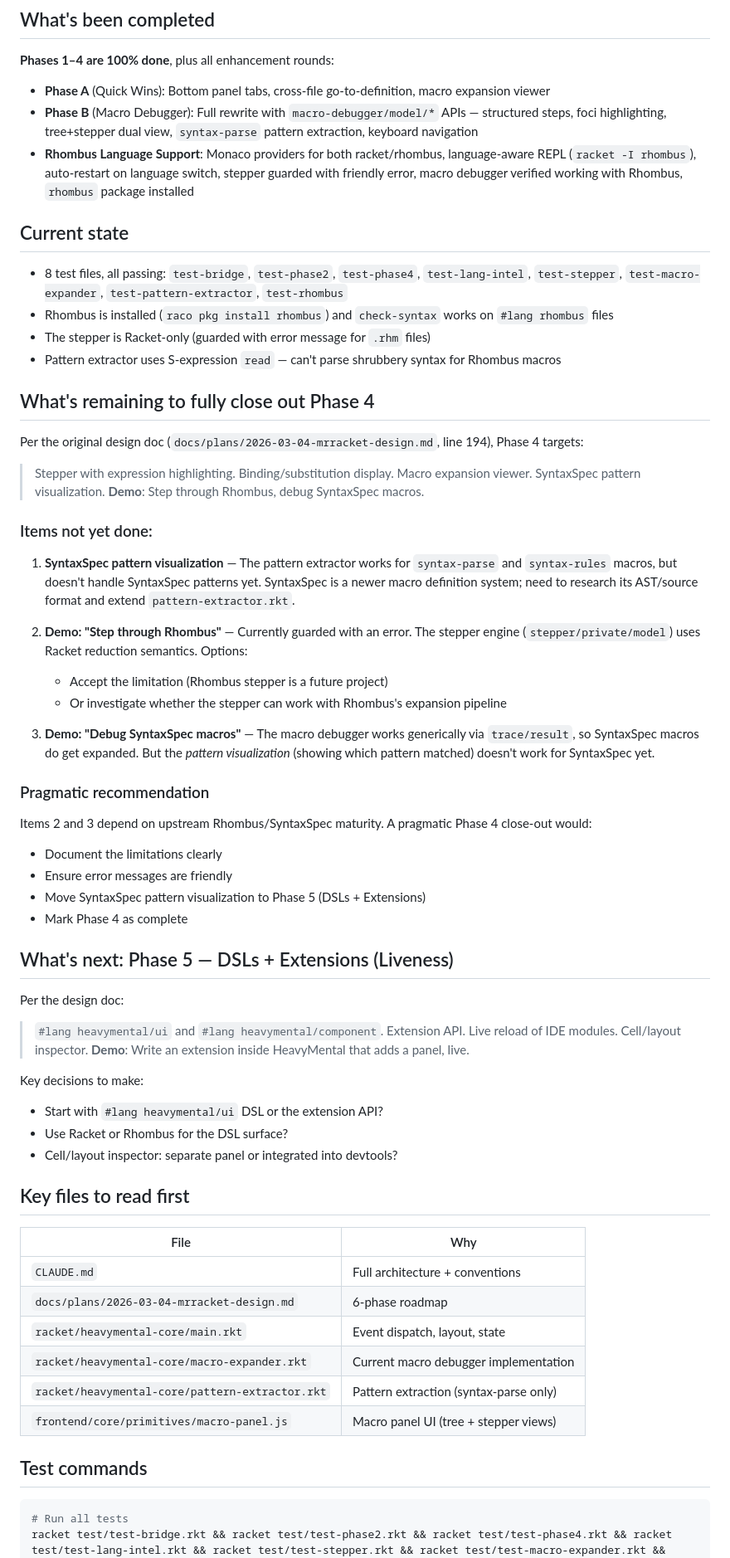
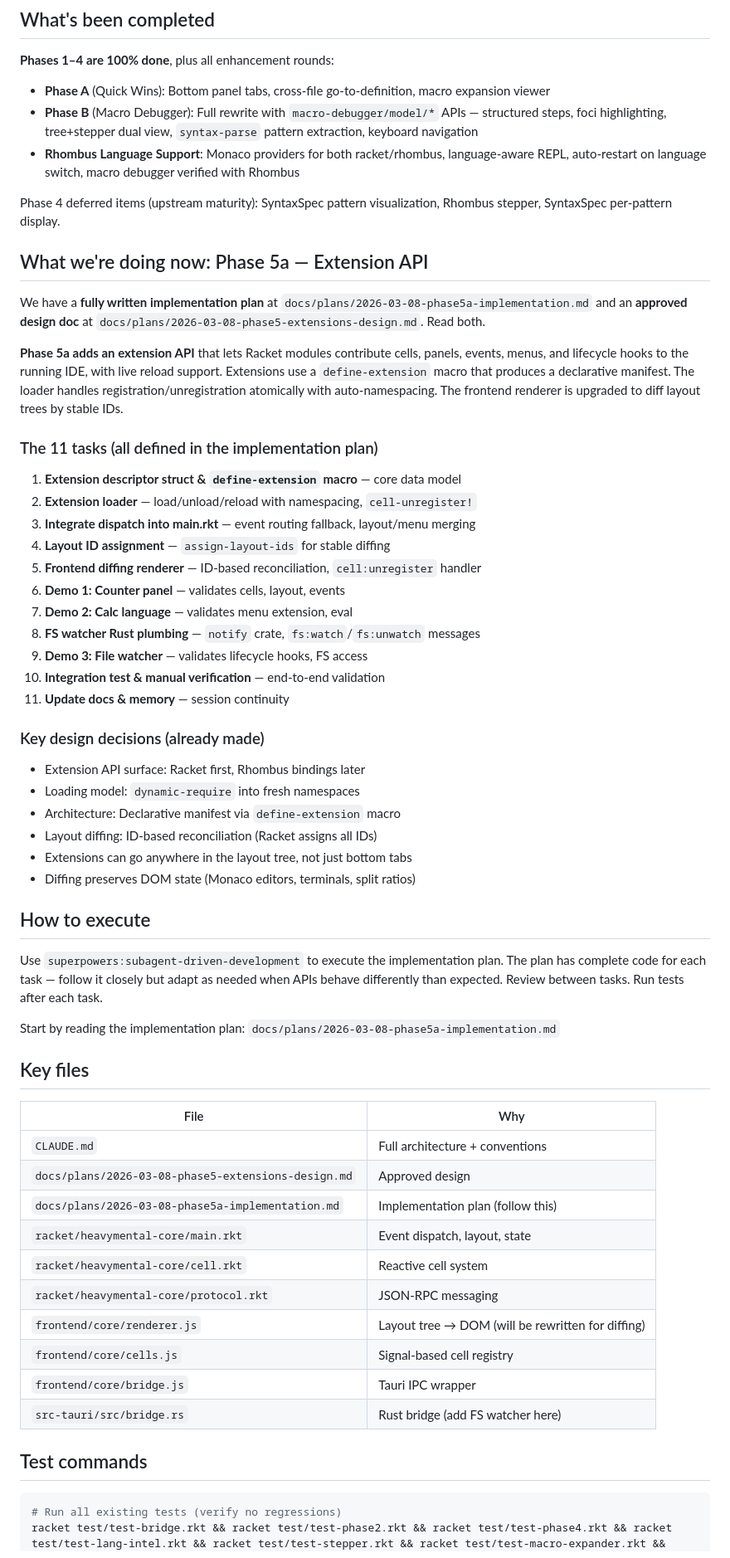
Before and after one commit to Linkuistics/RacketPro, a Markdown page: docs/plans/next-session-prompt.md, the part around one of its changes. Shown at 83% size. Drawn GitHub-style.

Commit message:
docs: update next session prompt for Phase 5a execution
Co-Authored-By: Claude Opus 4.6 <noreply@anthropic.com>

````diff
--- a/docs/plans/next-session-prompt.md
+++ b/docs/plans/next-session-prompt.md
@@ -12,62 +12,62 @@ We're building HeavyMental — a Racket-driven IDE on Tauri. Read CLAUDE.md for
 
 - **Phase A** (Quick Wins): Bottom panel tabs, cross-file go-to-definition, macro expansion viewer
 - **Phase B** (Macro Debugger): Full rewrite with `macro-debugger/model/*` APIs — structured steps, foci highlighting, tree+stepper dual view, `syntax-parse` pattern extraction, keyboard navigation
-- **Rhombus Language Support**: Monaco providers for both racket/rhombus, language-aware REPL (`racket -I rhombus`), auto-restart on language switch, stepper guarded with friendly error, macro debugger verified working with Rhombus, `rhombus` package installed
+- **Rhombus Language Support**: Monaco providers for both racket/rhombus, language-aware REPL, auto-restart on language switch, macro debugger verified with Rhombus
 
-## Current state
+Phase 4 deferred items (upstream maturity): SyntaxSpec pattern visualization, Rhombus stepper, SyntaxSpec per-pattern display.
 
-- 8 test files, all passing: `test-bridge`, `test-phase2`, `test-phase4`, `test-lang-intel`, `test-stepper`, `test-macro-expander`, `test-pattern-extractor`, `test-rhombus`
-- Rhombus is installed (`raco pkg install rhombus`) and `check-syntax` works on `#lang rhombus` files
-- The stepper is Racket-only (guarded with error message for `.rhm` files)
-- Pattern extractor uses S-expression `read` — can't parse shrubbery syntax for Rhombus macros
+## What we're doing now: Phase 5a — Extension API
 
-## What's remaining to fully close out Phase 4
+We have a **fully written implementation plan** at `docs/plans/2026-03-08-phase5a-implementation.md` and an **approved design doc** at `docs/plans/2026-03-08-phase5-extensions-design.md`. Read both.
 
-Per the original design doc (`docs/plans/2026-03-04-mrracket-design.md`, line 194), Phase 4 targets:
+**Phase 5a adds an extension API** that lets Racket modules contribute cells, panels, events, menus, and lifecycle hooks to the running IDE, with live reload support. Extensions use a `define-extension` macro that produces a declarative manifest. The loader handles registration/unregistration atomically with auto-namespacing. The frontend renderer is upgraded to diff layout trees by stable IDs.
 
-> Stepper with expression highlighting. Binding/substitution display. Macro expansion viewer. SyntaxSpec pattern visualization. **Demo**: Step through Rhombus, debug SyntaxSpec macros.
+### The 11 tasks (all defined in the implementation plan)
 
-### Items not yet done:
+1. **Extension descriptor struct & `define-extension` macro** — core data model
+2. **Extension loader** — load/unload/reload with namespacing, `cell-unregister!`
+3. **Integrate dispatch into main.rkt** — event routing fallback, layout/menu merging
+4. **Layout ID assignment** — `assign-layout-ids` for stable diffing
+5. **Frontend diffing renderer** — ID-based reconciliation, `cell:unregister` handler
+6. **Demo 1: Counter panel** — validates cells, layout, events
+7. **Demo 2: Calc language** — validates menu extension, eval
+8. **FS watcher Rust plumbing** — `notify` crate, `fs:watch`/`fs:unwatch` messages
+9. **Demo 3: File watcher** — validates lifecycle hooks, FS access
+10. **Integration test & manual verification** — end-to-end validation
+11. **Update docs & memory** — session continuity
 
-1. **SyntaxSpec pattern visualization** — The pattern extractor works for `syntax-parse` and `syntax-rules` macros, but doesn't handle SyntaxSpec patterns yet. SyntaxSpec is a newer macro definition system; need to research its AST/source format and extend `pattern-extractor.rkt`.
+### Key design decisions (already made)
 
-2. **Demo: "Step through Rhombus"** — Currently guarded with an error. The stepper engine (`stepper/private/model`) uses Racket reduction semantics. Options:
-   - Accept the limitation (Rhombus stepper is a future project)
-   - Or investigate whether the stepper can work with Rhombus's expansion pipeline
+- Extension API surface: Racket first, Rhombus bindings later
+- Loading model: `dynamic-require` into fresh namespaces
+- Architecture: Declarative manifest via `define-extension` macro
+- Layout diffing: ID-based reconciliation (Racket assigns all IDs)
+- Extensions can go anywhere in the layout tree, not just bottom tabs
+- Diffing preserves DOM state (Monaco editors, terminals, split ratios)
 
-3. **Demo: "Debug SyntaxSpec macros"** — The macro debugger works generically via `trace/result`, so SyntaxSpec macros do get expanded. But the *pattern visualization* (showing which pattern matched) doesn't work for SyntaxSpec yet.
+## How to execute
 
-### Pragmatic recommendation
+Use `superpowers:subagent-driven-development` to execute the implementation plan. The plan has complete code for each task — follow it closely but adapt as needed when APIs behave differently than expected. Review between tasks. Run tests after each task.
 
-Items 2 and 3 depend on upstream Rhombus/SyntaxSpec maturity. A pragmatic Phase 4 close-out would:
-- Document the limitations clearly
-- Ensure error messages are friendly
-- Move SyntaxSpec pattern visualization to Phase 5 (DSLs + Extensions)
-- Mark Phase 4 as complete
+Start by reading the implementation plan: `docs/plans/2026-03-08-phase5a-implementation.md`
 
-## What's next: Phase 5 — DSLs + Extensions (Liveness)
-
-Per the design doc:
-> `#lang heavymental/ui` and `#lang heavymental/component`. Extension API. Live reload of IDE modules. Cell/layout inspector. **Demo**: Write an extension inside HeavyMental that adds a panel, live.
-
-Key decisions to make:
-- Start with `#lang heavymental/ui` DSL or the extension API?
-- Use Racket or Rhombus for the DSL surface?
-- Cell/layout inspector: separate panel or integrated into devtools?
-
-## Key files to read first
+## Key files
 
 | File | Why |
 |------|-----|
 | `CLAUDE.md` | Full architecture + conventions |
-| `docs/plans/2026-03-04-mrracket-design.md` | 6-phase roadmap |
+| `docs/plans/2026-03-08-phase5-extensions-design.md` | Approved design |
+| `docs/plans/2026-03-08-phase5a-implementation.md` | Implementation plan (follow this) |
 | `racket/heavymental-core/main.rkt` | Event dispatch, layout, state |
-| `racket/heavymental-core/macro-expander.rkt` | Current macro debugger implementation |
-| `racket/heavymental-core/pattern-extractor.rkt` | Pattern extraction (syntax-parse only) |
-| `frontend/core/primitives/macro-panel.js` | Macro panel UI (tree + stepper views) |
+| `racket/heavymental-core/cell.rkt` | Reactive cell system |
+| `racket/heavymental-core/protocol.rkt` | JSON-RPC messaging |
+| `frontend/core/renderer.js` | Layout tree → DOM (will be rewritten for diffing) |
+| `frontend/core/cells.js` | Signal-based cell registry |
+| `frontend/core/bridge.js` | Tauri IPC wrapper |
+| `src-tauri/src/bridge.rs` | Rust bridge (add FS watcher here) |
 
 ## Test commands
 
 ```bash
-# Run all tests
+# Run all existing tests (verify no regressions)
 racket test/test-bridge.rkt && racket test/test-phase2.rkt && racket test/test-phase4.rkt && racket test/test-lang-intel.rkt && racket test/test-stepper.rkt && racket test/test-macro-expander.rkt && racket test/test-pattern-extractor.rkt && racket test/test-rhombus.rkt
````
Also changed, not shown: other parts of docs/plans/next-session-prompt.md (+3 -0 lines).
